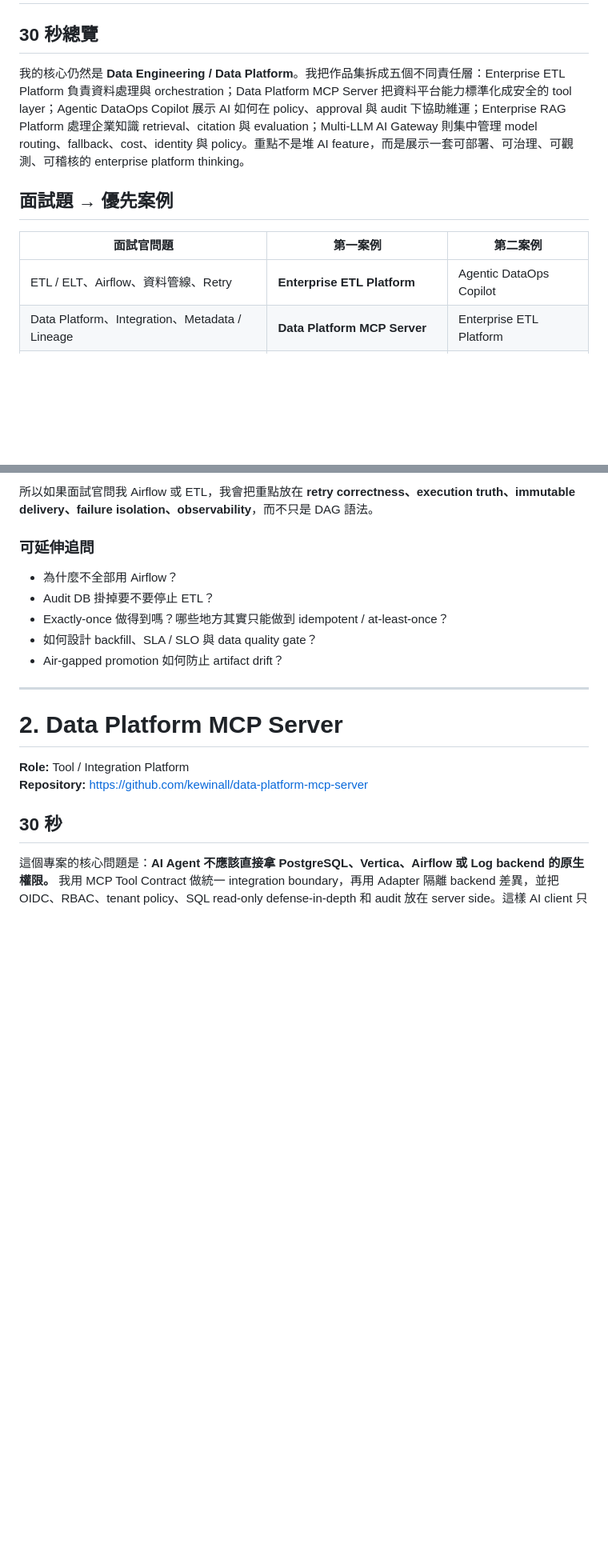
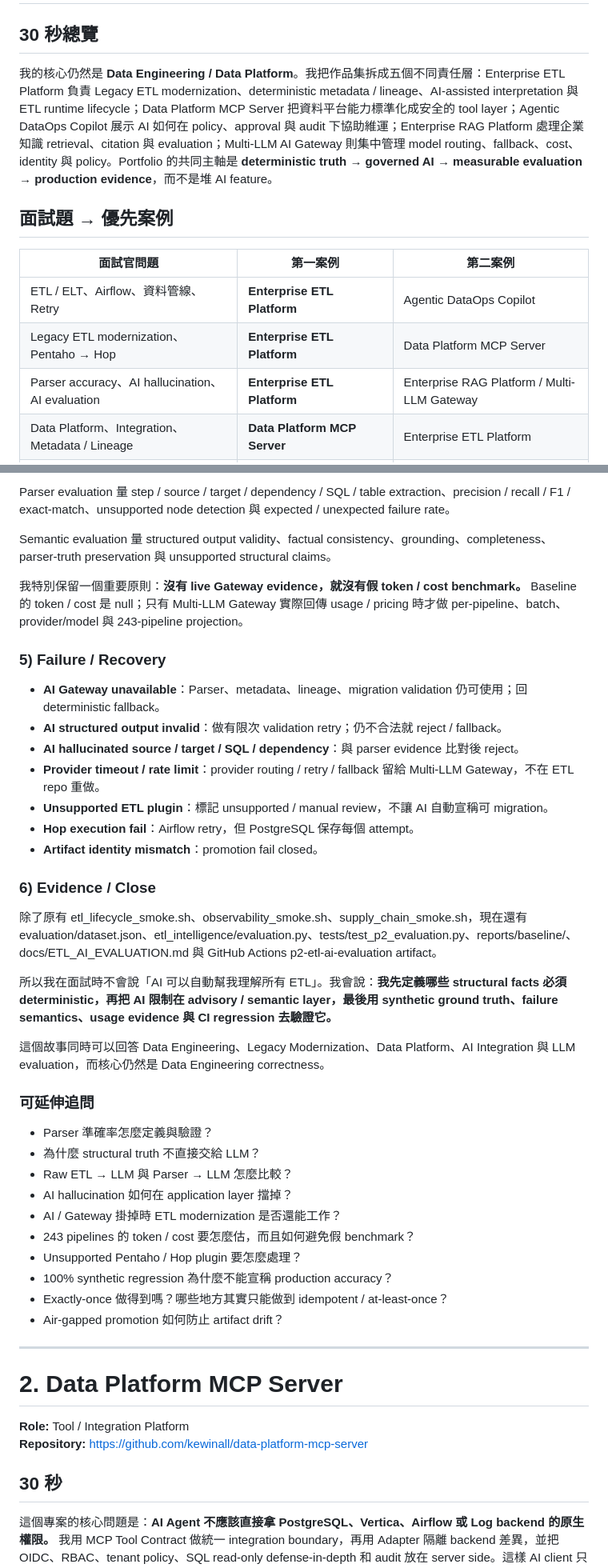
Before and after one commit to kewinall/kewinall, a Markdown page: INTERVIEW_STORIES.md, 2 parts joined by grey strips. Shown at 80% size. Rendered like a GitHub page; blank space fills up the shorter version.

Commit message:
docs: integrate ETL AI evidence into interview stories

```diff
--- a/INTERVIEW_STORIES.md
+++ b/INTERVIEW_STORIES.md
@@ -19,13 +19,15 @@
 
 ## 30 秒總覽
 
-我的核心仍然是 **Data Engineering / Data Platform**。我把作品集拆成五個不同責任層：Enterprise ETL Platform 負責資料處理與 orchestration；Data Platform MCP Server 把資料平台能力標準化成安全的 tool layer；Agentic DataOps Copilot 展示 AI 如何在 policy、approval 與 audit 下協助維運；Enterprise RAG Platform 處理企業知識 retrieval、citation 與 evaluation；Multi-LLM AI Gateway 則集中管理 model routing、fallback、cost、identity 與 policy。重點不是堆 AI feature，而是展示一套可部署、可治理、可觀測、可稽核的 enterprise platform thinking。
+我的核心仍然是 **Data Engineering / Data Platform**。我把作品集拆成五個不同責任層：Enterprise ETL Platform 負責 Legacy ETL modernization、deterministic metadata / lineage、AI-assisted interpretation 與 ETL runtime lifecycle；Data Platform MCP Server 把資料平台能力標準化成安全的 tool layer；Agentic DataOps Copilot 展示 AI 如何在 policy、approval 與 audit 下協助維運；Enterprise RAG Platform 處理企業知識 retrieval、citation 與 evaluation；Multi-LLM AI Gateway 則集中管理 model routing、fallback、cost、identity 與 policy。Portfolio 的共同主軸是 **deterministic truth → governed AI → measurable evaluation → production evidence**，而不是堆 AI feature。
 
 ## 面試題 → 優先案例
 
 | 面試官問題 | 第一案例 | 第二案例 |
 |---|---|---|
 | ETL / ELT、Airflow、資料管線、Retry | **Enterprise ETL Platform** | Agentic DataOps Copilot |
+| Legacy ETL modernization、Pentaho → Hop | **Enterprise ETL Platform** | Data Platform MCP Server |
+| Parser accuracy、AI hallucination、AI evaluation | **Enterprise ETL Platform** | Enterprise RAG Platform / Multi-LLM Gateway |
 | Data Platform、Integration、Metadata / Lineage | **Data Platform MCP Server** | Enterprise ETL Platform |
 | Production Operations、Incident、RCA | **Agentic DataOps Copilot** | Enterprise ETL Platform |
 | RAG、Vector Search、Knowledge AI | **Enterprise RAG Platform** | Multi-LLM AI Gateway |
@@ -88,16 +88,42 @@ Evidence 上，repo 有 `etl_lifecycle_smoke.sh`、`observability_smoke.sh`、`s
 
-所以如果面試官問我 Airflow 或 ETL，我會把重點放在 **retry correctness、execution truth、immutable delivery、failure isolation、observability**，而不只是 DAG 語法。
+Parser evaluation 量 step / source / target / dependency / SQL / table extraction、precision / recall / F1 / exact-match、unsupported node detection 與 expected / unexpected failure rate。
+
+Semantic evaluation 量 structured output validity、factual consistency、grounding、completeness、parser-truth preservation 與 unsupported structural claims。
+
+我特別保留一個重要原則：**沒有 live Gateway evidence，就沒有假 token / cost benchmark。** Baseline 的 token / cost 是 null；只有 Multi-LLM Gateway 實際回傳 usage / pricing 時才做 per-pipeline、batch、provider/model 與 243-pipeline projection。
+
+### 5) Failure / Recovery
+
+- **AI Gateway unavailable**：Parser、metadata、lineage、migration validation 仍可使用；回 deterministic fallback。
+- **AI structured output invalid**：做有限次 validation retry；仍不合法就 reject / fallback。
+- **AI hallucinated source / target / SQL / dependency**：與 parser evidence 比對後 reject。
+- **Provider timeout / rate limit**：provider routing / retry / fallback 留給 Multi-LLM Gateway，不在 ETL repo 重做。
+- **Unsupported ETL plugin**：標記 unsupported / manual review，不讓 AI 自動宣稱可 migration。
+- **Hop execution fail**：Airflow retry，但 PostgreSQL 保存每個 attempt。
+- **Artifact identity mismatch**：promotion fail closed。
+
+### 6) Evidence / Close
+
+除了原有 etl_lifecycle_smoke.sh、observability_smoke.sh、supply_chain_smoke.sh，現在還有 evaluation/dataset.json、etl_intelligence/evaluation.py、tests/test_p2_evaluation.py、reports/baseline/、docs/ETL_AI_EVALUATION.md 與 GitHub Actions p2-etl-ai-evaluation artifact。
+
+所以我在面試時不會說「AI 可以自動幫我理解所有 ETL」。我會說：**我先定義哪些 structural facts 必須 deterministic，再把 AI 限制在 advisory / semantic layer，最後用 synthetic ground truth、failure semantics、usage evidence 與 CI regression 去驗證它。**
+
+這個故事同時可以回答 Data Engineering、Legacy Modernization、Data Platform、AI Integration 與 LLM evaluation，而核心仍然是 Data Engineering correctness。
 
 ### 可延伸追問
 
-- 為什麼不全部用 Airflow？
-- Audit DB 掛掉要不要停止 ETL？
+- Parser 準確率怎麼定義與驗證？
+- 為什麼 structural truth 不直接交給 LLM？
+- Raw ETL → LLM 與 Parser → LLM 怎麼比較？
+- AI hallucination 如何在 application layer 擋掉？
+- AI / Gateway 掛掉時 ETL modernization 是否還能工作？
+- 243 pipelines 的 token / cost 要怎麼估，而且如何避免假 benchmark？
+- Unsupported Pentaho / Hop plugin 要怎麼處理？
+- 100% synthetic regression 為什麼不能宣稱 production accuracy？
 - Exactly-once 做得到嗎？哪些地方其實只能做到 idempotent / at-least-once？
-- 如何設計 backfill、SLA / SLO 與 data quality gate？
 - Air-gapped promotion 如何防止 artifact drift？
 
 ---
-
 # 2. Data Platform MCP Server
 
 **Role:** Tool / Integration Platform
```
Also changed, not shown: other parts of INTERVIEW_STORIES.md (+19 -21 lines).
